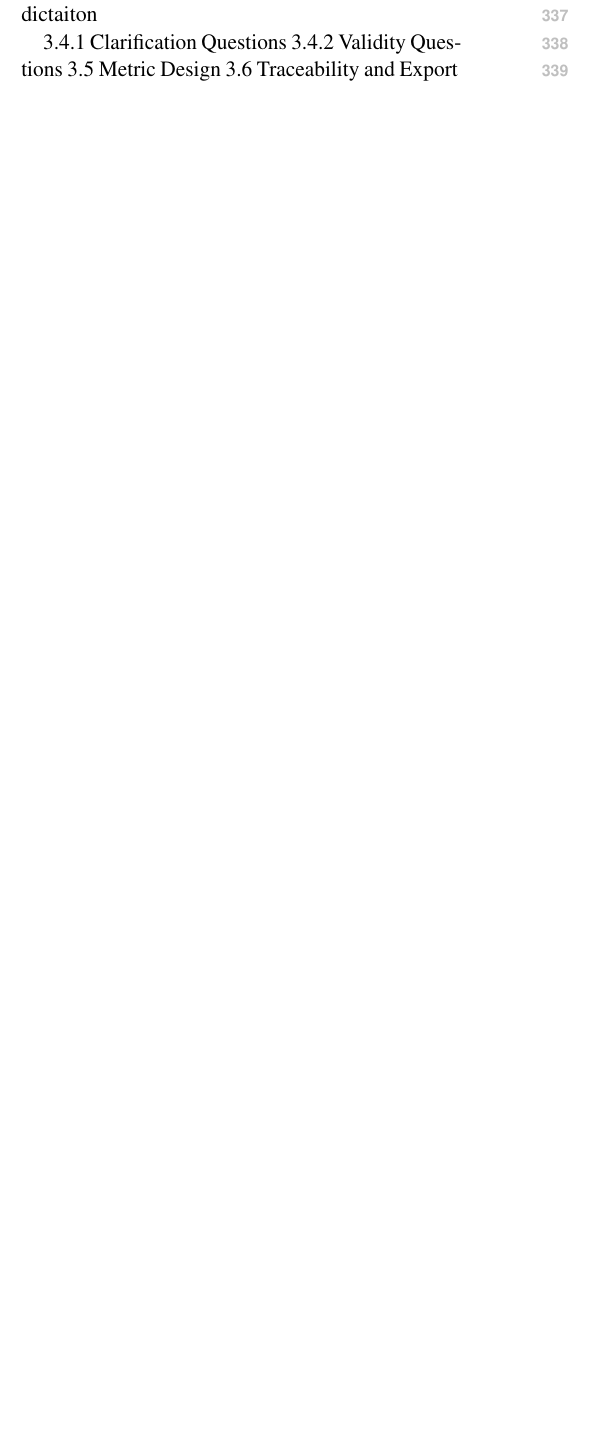
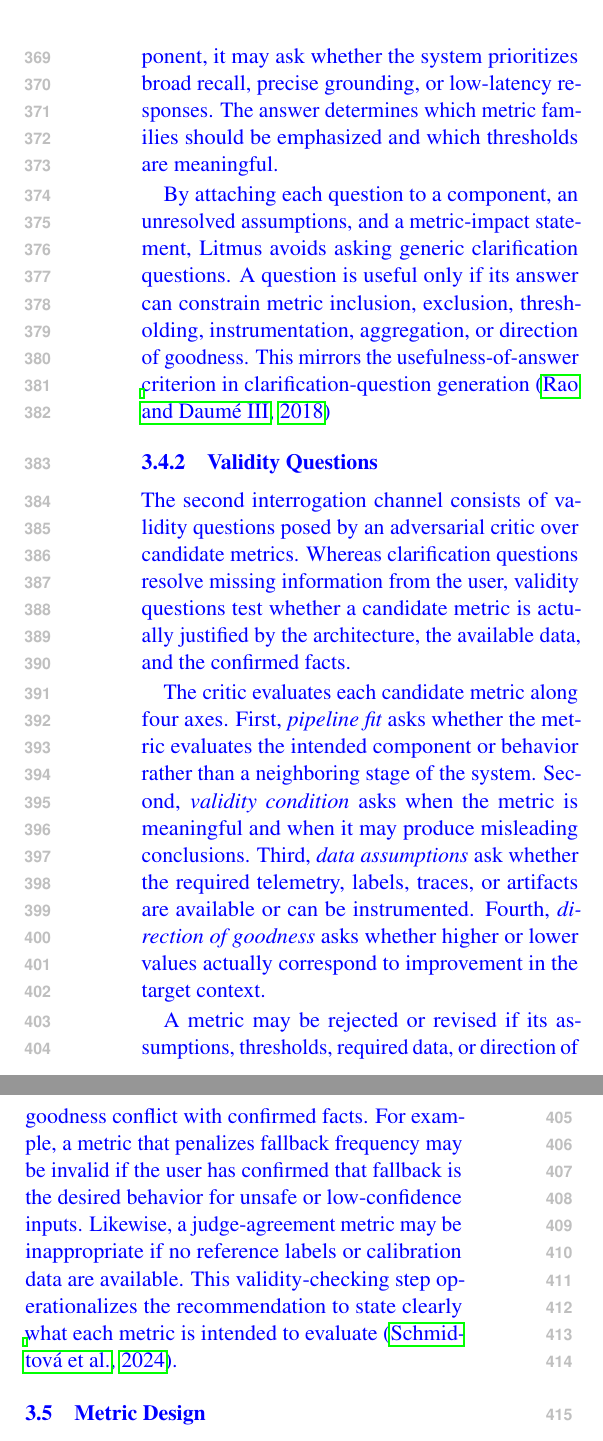
Before and after one commit to prasang-gupta/litmus-overleaf, a LaTeX paper (acl_latex.tex): part of one column of page 4 of 13 before the commit and two parts of the columns of page 5 of 15 after it, the two joined at a grey line, cut at the place of the change, the shorter picture padded with empty space. Compiled offline with pdfLaTeX.

Commit message:
Updates from Overleaf

```diff
--- a/acl_latex.tex
+++ b/acl_latex.tex
@@ -201,6 +201,3 @@ This classification does not directly select the final metrics. Instead, it narr
-Architecture reconstruction and pattern classification identify what the system appears to do and which metric families may be relevant. They do not, however, settle all of the assumptions required to choose valid metrics. A repository may contain fallback logic without indicating whether fallback should be treated as safe recovery or as quality failure, It amye contain an LLM judge without indictaiton
+\subsection{Interrogation: Turning Assumptions into Constraints}
+Architecture reconstruction and pattern classification identify what the system appears to do and which metric families may be relevant. They do not, however, settle all of the assumptions required to choose valid metrics. A repository may contain fallback logic without indicating whether fallback should be treated as safe recovery or as quality failure. It may contain an LLM judge without indicating whether human lables are available for calibration. It may contain a retrieval component without specifying whether recall, precision, latency or grounding is the dominant operational concern.
 
-    3.4.1 Clarification Questions
-    3.4.2 Validity Questions
-3.5 Metric Design
-3.6 Traceability and Export
@@ -206,0 +209,21 @@ Architecture reconstruction and pattern classification identify what the system
+For example, if Litmus detects a fallback path, it may ask whether fallback is intended to represent graceful recovery or an undesirable degradation in system quality. The answer changes the interpretation of a fallback-rate metric: in one setting, a higher rate may indicate appropriate safety behavior; in another, it may indicate reduce task success. Similarly, if Litmus detects a retrieval component, it may ask whether the system prioritizes broad recall, precise grounding, or low-latency responses. The answer determines which metric families should be emphasized and which thresholds are meaningful.
+
+By attaching each question to a component, an unresolved assumptions, and a metric-impact statement, Litmus avoids asking generic clarification questions. A question is useful only if its answer can constrain metric inclusion, exclusion, thresholding, instrumentation, aggregation, or direction of goodness. This mirrors the usefulness-of-answer criterion in clarification-question generation \cite{rao2018learning}
+
+\subsubsection{Validity Questions}
+The second interrogation channel consists of validity questions posed by an adversarial critic over candidate metrics. Whereas clarification questions resolve missing information from the user, validity questions test whether a candidate metric is actually justified by the architecture, the available data, and the confirmed facts.
+
+The critic evaluates each candidate metric along four axes.
+First, \emph{pipeline fit} asks whether the metric evaluates the intended component or behavior rather than a neighboring stage of the system.
+Second, \emph{validity condition} asks when the metric is meaningful and when it may produce misleading conclusions.
+Third, \emph{data assumptions} ask whether the required telemetry, labels, traces, or artifacts are available or can be instrumented.
+Fourth, \emph{direction of goodness} asks whether higher or lower values actually correspond to improvement in the target context.
+
+A metric may be rejected or revised if its assumptions, thresholds, required data, or direction of goodness conflict with confirmed facts. For example, a metric that penalizes fallback frequency may be invalid if the user has confirmed that fallback is the desired behavior for unsafe or low-confidence inputs. Likewise, a judge-agreement metric may be inappropriate if no reference labels or calibration data are available. This validity-checking step operationalizes the recommendation to state clearly what each metric is intended to evaluate \citep{schmidtova2024automatic}.
+
+\subsection{Metric Design}
+Only after interrogation does Litmus finalize the metric portfolio. The metric designer is conditioned on the reconstructed architecture, the component classifications, and the confirmed facts collected through clarification and validity questions. Its goal is not to emit an exhaustive checklist, but to produce a small number of high-signal metrics for each relevant component.
+
+Litmus supports several metric types. Deterministic checks capture properties that can be computed directly from logs, traces, outputs, or source-code artifacts. LLM-as-judge metrics evaluate qualitative behaviors using a three-level scoring rubric and an evidence-backed rationale. Composite metrics combine multiple signals when no single measurement captures the desired behavior. For each metric, Litmus specifies the evaluated component, the purpose of the metric, the required data, the computation procedure, the direction of goodness, and the conditions under which the metric is valid.
+
+The output of this stage is a justified metric specification rather than a list of metric names. Each metric is linked to the architectural evidence and confirmed assumptions that support it. This makes the portfolio easier to audit: a reader can inspect not only what Litmus recommends measuring, but also why the metric is appropriate for the target system.
```
Also changed, not shown: acl_latex.tex (20 more changed lines).
